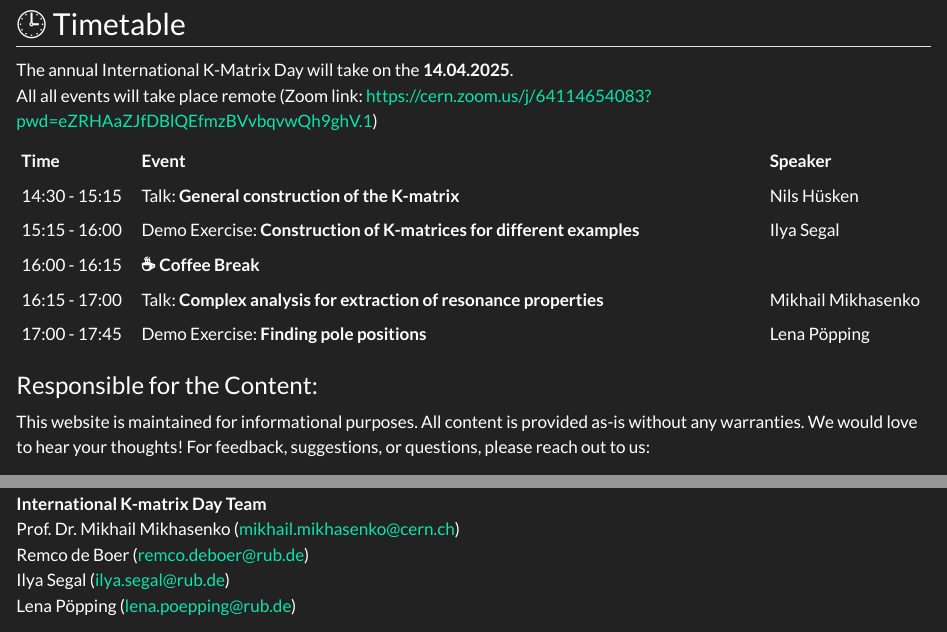
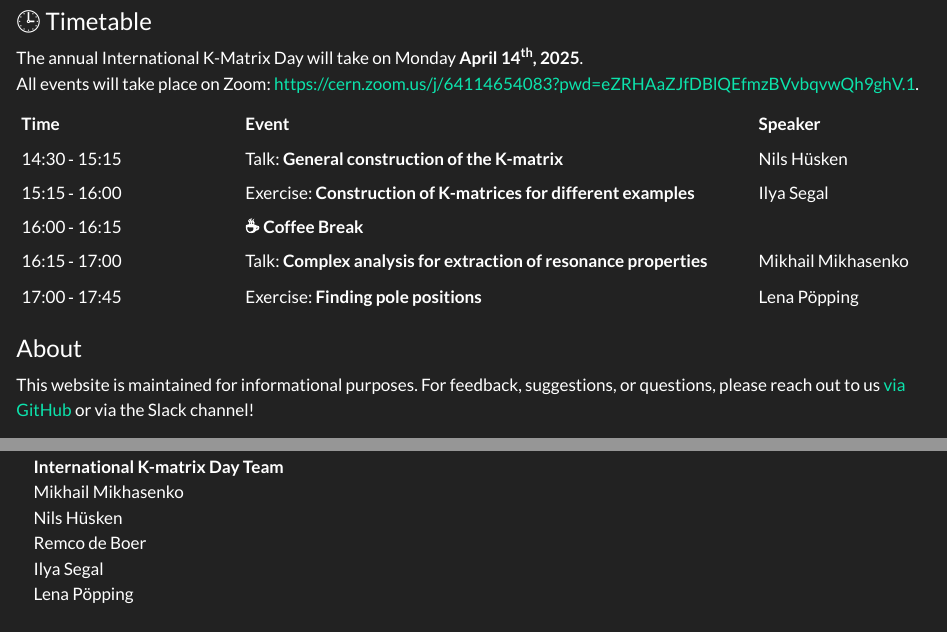
Before and after one commit to RUB-EP1/kmatrix-day-2025, a Quarto document (docs/index.qmd): the page in a window 1100 px wide, from 350 px down before the commit and from 320 px down after it, so that both start at the same text, and a second part further down, joined at a grey line. Rendered offline with R 4.5, knitr and Pandoc in place of Quarto, with nearby package versions.

Commit message:
ENH: improve layout of main index page

```diff
--- a/docs/index.qmd
+++ b/docs/index.qmd
@@ -14,14 +11,9 @@ The goal of the K-Matrix Day is to share information about this powerful tool an
 
-## 🕒 Timetable
+💬 For further discussions, join the [Amplitude analysis Slack workspace](https://join.slack.com/t/amplitude-analysis/shared_invite/zt-20eqvwbg6-~KbrYI_F6FAiFmVaUpQoPA), then look for the [#international-k-matrix-day](https://amplitude-analysis.slack.com/archives/C08KUF36Y6S) channel
 
-The annual International K-Matrix Day will take on the **14.04.2025**.<br> All all events will take place remote (Zoom link: https://cern.zoom.us/j/64114654083?pwd=eZRHAaZJfDBlQEfmzBVvbqvwQh9ghV.1)
+### 🕒 Timetable
 
-| Time          | Event                                                                | Speaker            |
-| ------------- | -------------------------------------------------------------------- | ------------------ |
-| 14:30 - 15:15 | Talk: **General construction of the K-matrix**                       | Nils Hüsken        |
-| 15:15 - 16:00 | Demo Exercise: **Construction of K-matrices for different examples** | Ilya Segal         |
-| 16:00 - 16:15 | **☕ Coffee Break**                                                  |                    |
-| 16:15 - 17:00 | Talk: **Complex analysis for extraction of resonance properties**    | Mikhail Mikhasenko |
-| 17:00 - 17:45 | Demo Exercise: **Finding pole positions**                            | Lena Pöpping       |
+The annual International K-Matrix Day will take on Monday **April 14<sup>th</sup>, 2025**.<br>
+All events will take place on Zoom: [https://cern.zoom.us/j/64114654083?pwd=eZRHAaZJfDBlQEfmzBVvbqvwQh9ghV.1](https://cern.zoom.us/j/64114654083?pwd=eZRHAaZJfDBlQEfmzBVvbqvwQh9ghV.1).
 
-### Responsible for the Content:
+| Time                          | Event                                                             | Speaker                 |
@@ -28,11 +26,15 @@ The annual International K-Matrix Day will take on the **14.04.2025**.<br> All a
 
-This website is maintained for informational purposes. All content is provided as-is without any warranties.
-We would love to hear your thoughts! For feedback, suggestions, or questions, please reach out to us:
+### About
+
+This website is maintained for informational purposes. For feedback, suggestions, or questions, please reach out to us [via GitHub](https://github.com/RUB-EP1/kmatrix-day-2025) or via the Slack channel!
 
 <img src="images/k-humans.svg" width="300px" style="margin-bottom:20px; margin-bottom:10px; margin-top:10px;">
 
+<div style="display:block; margin-left:1em">
 **International K-matrix Day Team** <br>
-Prof. Dr. Mikhail Mikhasenko (mikhail.mikhasenko@cern.ch)\
-Remco de Boer (remco.deboer@rub.de)\
-Ilya Segal (ilya.segal@rub.de)\
-Lena Pöpping (lena.poepping@rub.de)\
+Mikhail Mikhasenko \
+Nils Hüsken \
+Remco de Boer \
+Ilya Segal \
+Lena Pöpping
+</div>
```
Also changed, not shown: .cspell.json, docs/_quarto.yml, docs/index.qmd (11 more changed lines).
